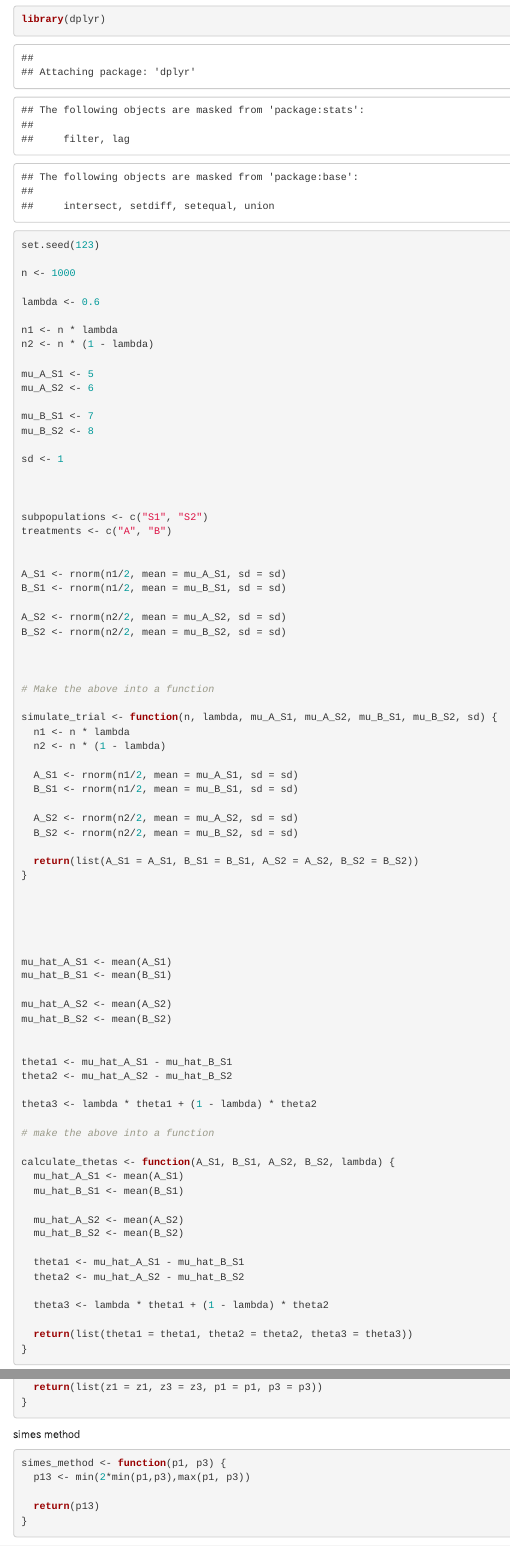
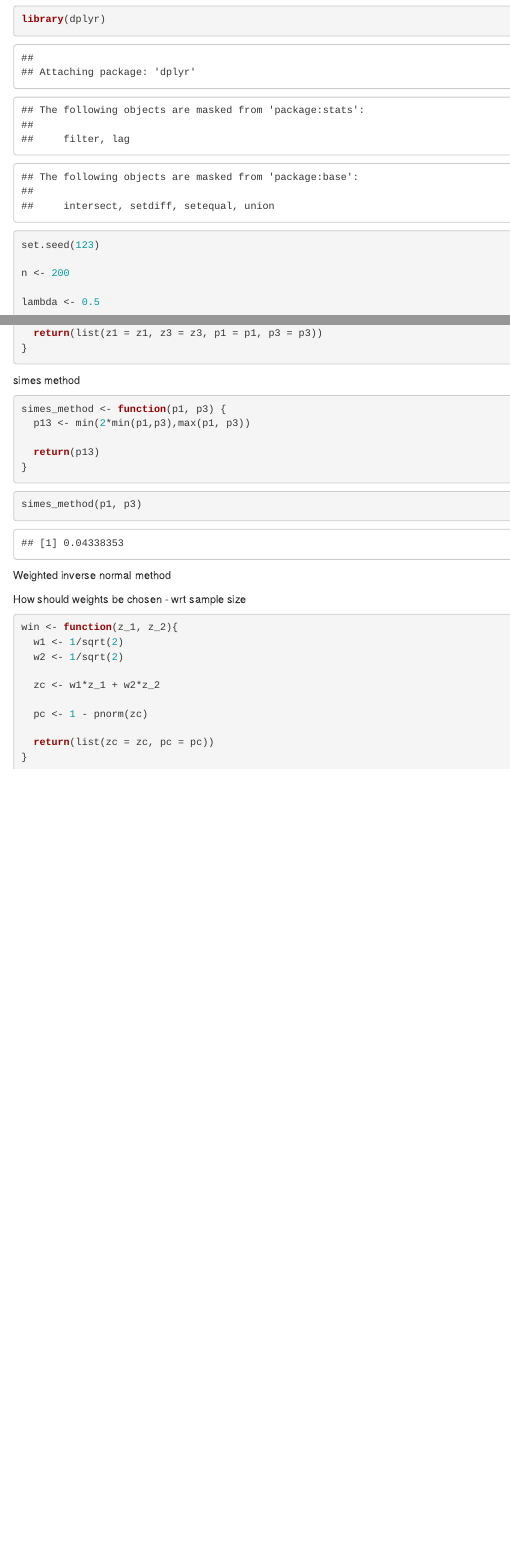
Before and after one commit to kad02/Dissertation_Code, an R Markdown document (Testing_File.Rmd): the page in a window 1100 px wide, from 450 px down, and a second part further down, joined at a grey line. Rendered offline with R 4.5, knitr and Pandoc, with nearby package versions.

Commit message:
More stuff

````diff
--- a/Testing_File.Rmd
+++ b/Testing_File.Rmd
@@ -37,20 +37,20 @@
 library(dplyr)
 set.seed(123)
 
-n <- 1000
+n <- 200
 
-lambda <- 0.6
+lambda <- 0.5
 
 n1 <- n * lambda
 n2 <- n * (1 - lambda)
 
-mu_A_S1 <- 5
-mu_A_S2 <- 6
+mu_A_S1 <- 10
+mu_A_S2 <- 10
 
-mu_B_S1 <- 7
-mu_B_S2 <- 8
+mu_B_S1 <- 0
+mu_B_S2 <- 0
 
-sd <- 1
+sd <- 22
 
 
 
@@ -150,3 +150,32 @@
 }
 
 ```
+
+
+
+```{r}
+simes_method(p1, p3)
+```
+
+
+
+Weighted inverse normal method
+
+
+How should weights be chosen - wrt sample size
+
+```{r win method}
+
+win <- function(z_1, z_2){
+  w1 <- 1/sqrt(2)
+  w2 <- 1/sqrt(2)
+
+  zc <- w1*z_1 + w2*z_2
+
+  pc <- 1 - pnorm(zc)
+
+  return(list(zc = zc, pc = pc))
+}
+
+
+```
````
Also changed, not shown: Functions.R (+14 -0 lines).
